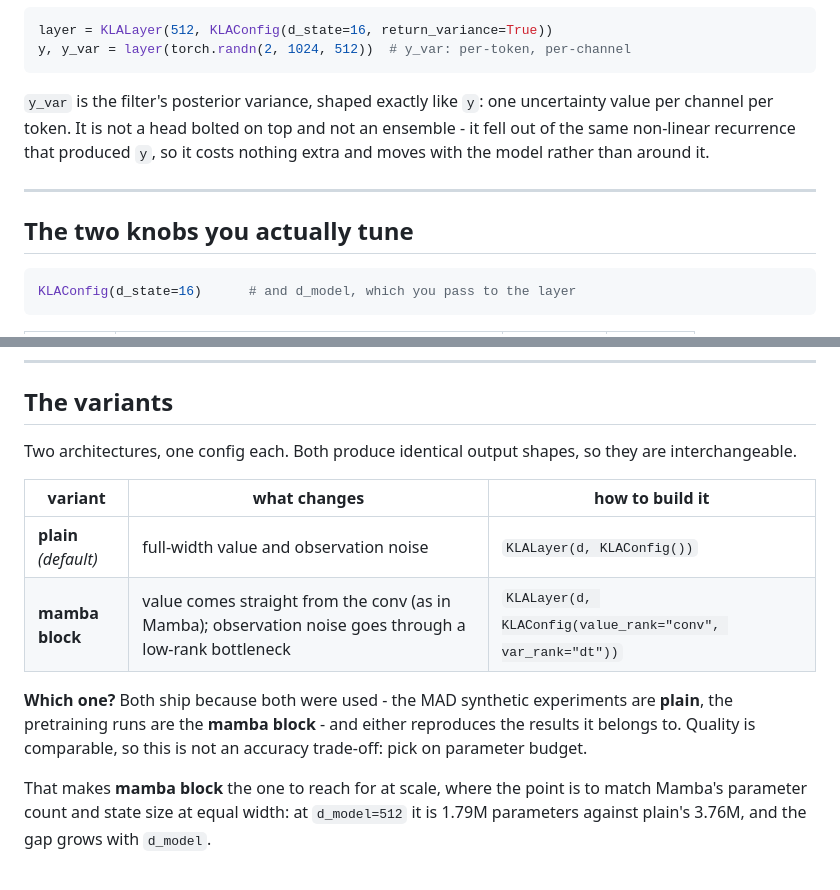
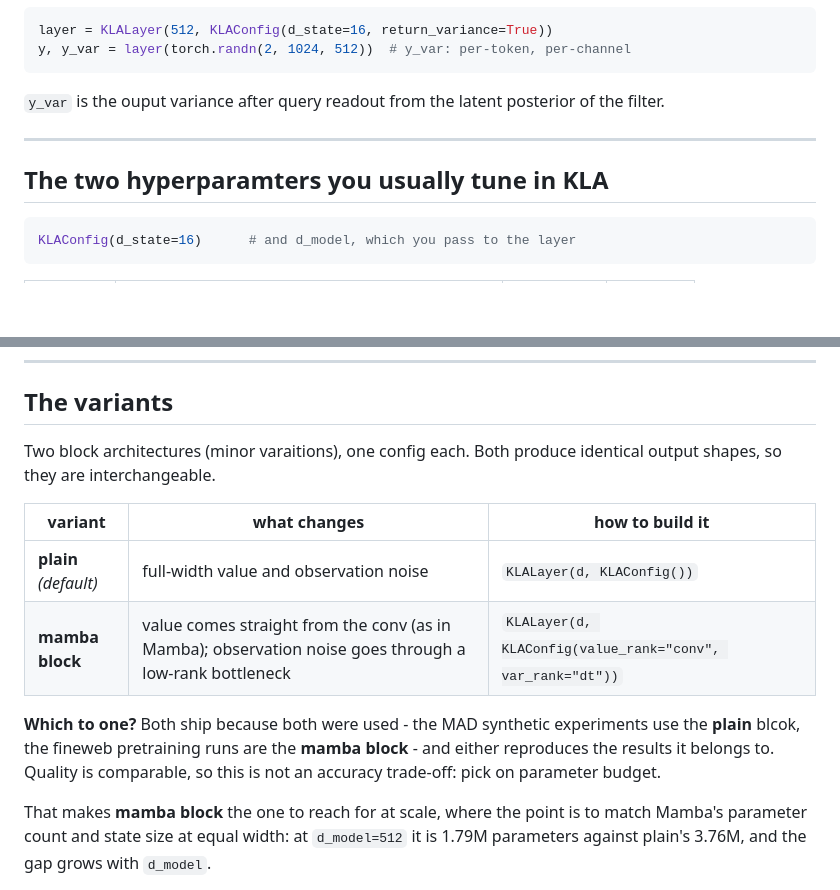
Before and after one commit to vaisakh-shaj/kalman-linear-attention, a Markdown page: readme.md, 2 parts joined by grey strips. GitHub-like rendering; blank space fills up the shorter version.

````diff
--- a/readme.md
+++ b/readme.md
@@ -99,14 +99,11 @@ layer = KLALayer(512, KLAConfig(d_state=16, return_variance=True))
 y, y_var = layer(torch.randn(2, 1024, 512))  # y_var: per-token, per-channel
 ```
 
-`y_var` is the filter's posterior variance, shaped exactly like `y`: one
-uncertainty value per channel per token. It is not a head bolted on top and not
-an ensemble - it fell out of the same non-linear recurrence that produced `y`,
-so it costs nothing extra and moves with the model rather than around it.
+`y_var` is the ouput variance after query readout from the latent posterior of the filter.
 
 ---
 
-## The two knobs you actually tune
+## The two hyperparamters you usually tune in KLA
 
 ```python
 KLAConfig(d_state=16)      # and d_model, which you pass to the layer
@@ -135,18 +132,15 @@ day-to-day use:
 
 ## The variants
 
-Two architectures, one config each. Both produce identical output shapes, so
-they are interchangeable.
+Two block architectures (minor varaitions), one config each. Both produce identical output shapes, so they are interchangeable.
 
 | variant | what changes | how to build it |
 |---|---|---|
 | **plain** *(default)* | full-width value and observation noise | `KLALayer(d, KLAConfig())` |
 | **mamba block** | value comes straight from the conv (as in Mamba); observation noise goes through a low-rank bottleneck | `KLALayer(d, KLAConfig(value_rank="conv", var_rank="dt"))` |
 
-**Which one?** Both ship because both were used - the MAD synthetic experiments
-are **plain**, the pretraining runs are the **mamba block** - and either
-reproduces the results it belongs to. Quality is comparable, so this is not an
-accuracy trade-off: pick on parameter budget.
+**Which to one?** Both ship because both were used - the MAD synthetic experiments
+use the **plain** blcok, the fineweb pretraining runs are the **mamba block** - and either reproduces the results it belongs to. Quality is comparable, so this is not an accuracy trade-off: pick on parameter budget.
 
 That makes **mamba block** the one to reach for at scale, where the point is to
 match Mamba's parameter count and state size at equal width: at `d_model=512` it
````
